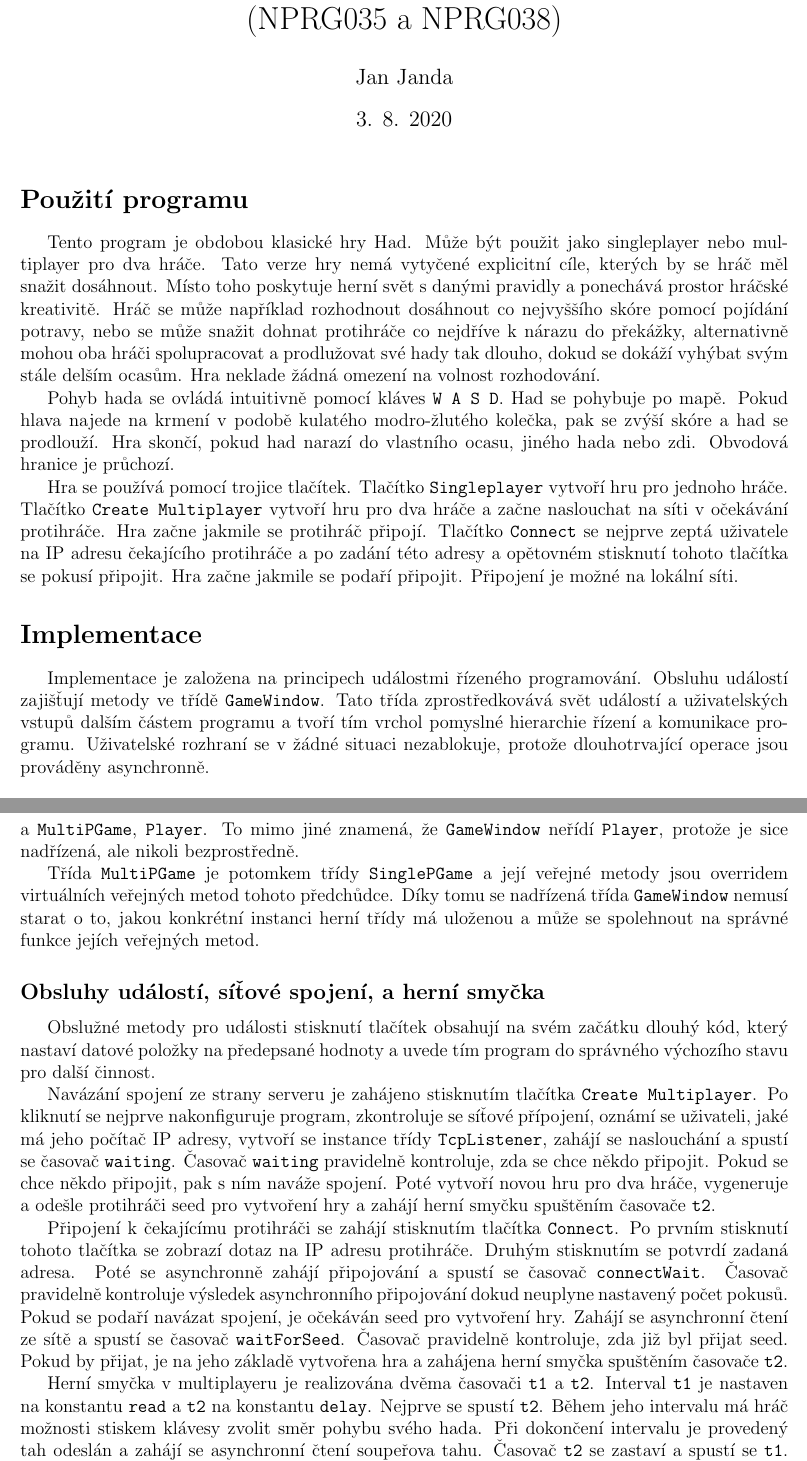
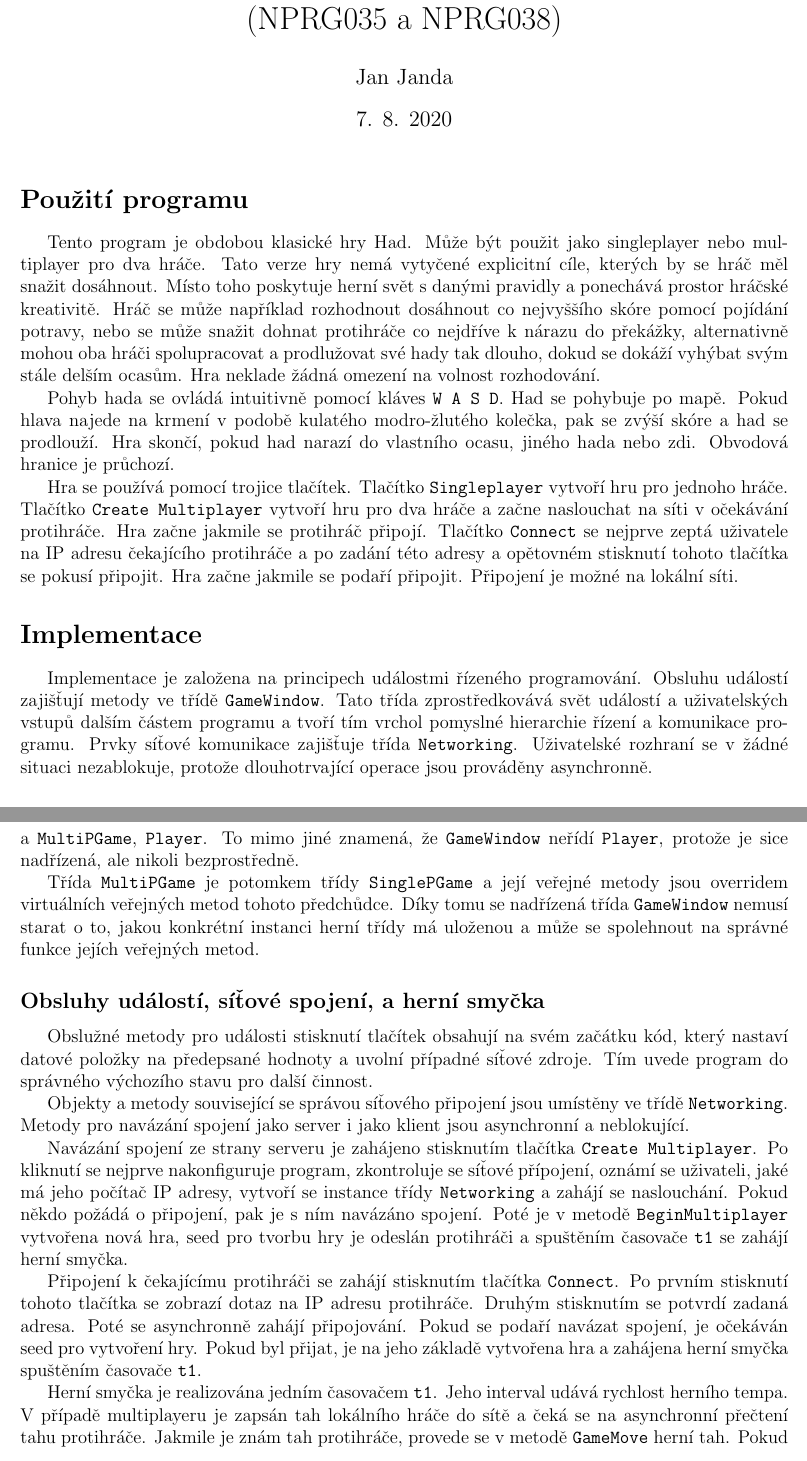
Before and after one commit to JanJanda/ClashOfSnakes, a LaTeX document (Documentation/ClashOfSnakes.tex): two parts of pages 1 and 2 of 2, joined at a grey line, cut so that both start at the same text. Compiled offline with pdfLaTeX.

Commit message:
Update documentation

```diff
--- a/Documentation/ClashOfSnakes.tex
+++ b/Documentation/ClashOfSnakes.tex
@@ -2,7 +2,7 @@
  \usepackage[top=1cm, bottom=2cm, left=2cm, right=2cm]{geometry}
  \usepackage{indentfirst}
  \title{Dokumentace k zápočtovému programu ze C\# a .NET I (NPRG035 a NPRG038)}
- \date{3. 8. 2020}
+ \date{7. 8. 2020}
  \author{Jan Janda}
  \begin{document}
  \maketitle
@@ -17,7 +17,7 @@
 
  \section*{Implementace}
 
- Implementace je založena na principech událostmi řízeného programování. Obsluhu událostí zajišťují metody ve třídě \texttt{GameWindow}. Tato třída zprostředkovává svět událostí a uživatelských vstupů dalším částem programu a tvoří tím vrchol pomyslné hierarchie řízení a komunikace programu. Uživatelské rozhraní se v žádné situaci nezablokuje, protože dlouhotrvající operace jsou prováděny asynchronně.
+ Implementace je založena na principech událostmi řízeného programování. Obsluhu událostí zajišťují metody ve třídě \texttt{GameWindow}. Tato třída zprostředkovává svět událostí a uživatelských vstupů dalším částem programu a tvoří tím vrchol pomyslné hierarchie řízení a komunikace programu. Prvky síťové komunikace zajišťuje třída \texttt{Networking}. Uživatelské rozhraní se v žádné situaci nezablokuje, protože dlouhotrvající operace jsou prováděny asynchronně.
 
  \subsection*{Hierarchie vzájemného řízení, komunikace a dědičnosti}
 
@@ -27,12 +27,14 @@
 
  \subsection*{Obsluhy událostí, síťové spojení, a herní smyčka}
 
- Obslužné metody pro události stisknutí tlačítek obsahují na svém začátku dlouhý kód, který nastaví datové položky na předepsané hodnoty a uvede tím program do správného výchozího stavu pro další činnost.
+ Obslužné metody pro události stisknutí tlačítek obsahují na svém začátku kód, který nastaví datové položky na předepsané hodnoty a uvolní případné síťové zdroje. Tím uvede program do správného výchozího stavu pro další činnost.
 
- Navázání spojení ze strany serveru je zahájeno stisknutím tlačítka \texttt{Create Multiplayer}. Po kliknutí se nejprve nakonfiguruje program, zkontroluje se síťové přípojení, oznámí se uživateli, jaké má jeho počítač IP adresy, vytvoří se instance třídy \texttt{TcpListener}, zahájí se naslouchání a spustí se časovač \texttt{waiting}. Časovač \texttt{waiting} pravidelně kontroluje, zda se chce někdo připojit. Pokud se chce někdo připojit, pak s ním naváže spojení. Poté vytvoří novou hru pro dva hráče, vygeneruje a odešle protihráči seed pro vytvoření hry a zahájí herní smyčku spuštěním časovače \texttt{t2}.
+ Objekty a metody související se správou síťového připojení jsou umístěny ve třídě \texttt{Networking}. Metody pro navázání spojení jako server i jako klient jsou asynchronní a neblokující.
 
- Připojení k čekajícímu protihráči se zahájí stisknutím tlačítka \texttt{Connect}. Po prvním stisknutí tohoto tlačítka se zobrazí dotaz na IP adresu protihráče. Druhým stisknutím se potvrdí zadaná adresa. Poté se asynchronně zahájí připojování a spustí se časovač \texttt{connectWait}. Časovač pravidelně kontroluje výsledek asynchronního připojování dokud neuplyne nastavený počet pokusů. Pokud se podaří navázat spojení, je očekáván seed pro vytvoření hry. Zahájí se asynchronní čtení ze sítě a spustí se časovač \texttt{waitForSeed}. Časovač pravidelně kontroluje, zda již byl přijat seed. Pokud by přijat, je na jeho základě vytvořena hra a zahájena herní smyčka spuštěním časovače \texttt{t2}.
+ Navázání spojení ze strany serveru je zahájeno stisknutím tlačítka \texttt{Create Multiplayer}. Po kliknutí se nejprve nakonfiguruje program, zkontroluje se síťové přípojení, oznámí se uživateli, jaké má jeho počítač IP adresy, vytvoří se instance třídy \texttt{Networking} a zahájí se naslouchání. Pokud někdo požádá o připojení, pak je s ním navázáno spojení. Poté je v metodě \texttt{BeginMultiplayer} vytvořena nová hra, seed pro tvorbu hry je odeslán protihráči a spuštěním časovače \texttt{t1} se zahájí herní smyčka.
 
- Herní smyčka v multiplayeru je realizována dvěma časovači \texttt{t1} a \texttt{t2}. Interval \texttt{t1} je nastaven na konstantu \texttt{read} a \texttt{t2} na konstantu \texttt{delay}. Nejprve se spustí \texttt{t2}. Během jeho intervalu má hráč možnosti stiskem klávesy zvolit směr pohybu svého hada. Při dokončení intervalu je provedený tah odeslán a zahájí se asynchronní čtení soupeřova tahu. Časovač \texttt{t2} se zastaví a spustí se \texttt{t1}. Po uplynutí intervalu \texttt{t1} se buď přečte tah soupeře, nebo se zahájí další interval \texttt{t1}, podle toho, zda tah soupeře dorazil. Pokud tah soupeře dorazil, tak se provede, \texttt{t1} se zastaví a \texttt{t2} se spustí. V případě singleplayeru se používá pouze časovač \texttt{t1} s intervalem $\texttt{delay} + \texttt{read}.$
+ Připojení k čekajícímu protihráči se zahájí stisknutím tlačítka \texttt{Connect}. Po prvním stisknutí tohoto tlačítka se zobrazí dotaz na IP adresu protihráče. Druhým stisknutím se potvrdí zadaná adresa. Poté se asynchronně zahájí připojování. Pokud se podaří navázat spojení, je očekáván seed pro vytvoření hry. Pokud byl přijat, je na jeho základě vytvořena hra a zahájena herní smyčka spuštěním časovače \texttt{t1}.
+
+ Herní smyčka je realizována jedním časovačem \texttt{t1}. Jeho interval udává rychlost herního tempa. V případě multiplayeru je zapsán tah lokálního hráče do sítě a čeká se na asynchronní přečtení tahu protihráče. Jakmile je znám tah protihráče, provede se v metodě \texttt{GameMove} herní tah. Pokud hra skončí, je zavolána metoda \texttt{Reset}, která zobrazí upozornění. Po potvrzení upozornění oběma hráči začne další další herní kolo.
 
  \end{document}
```
